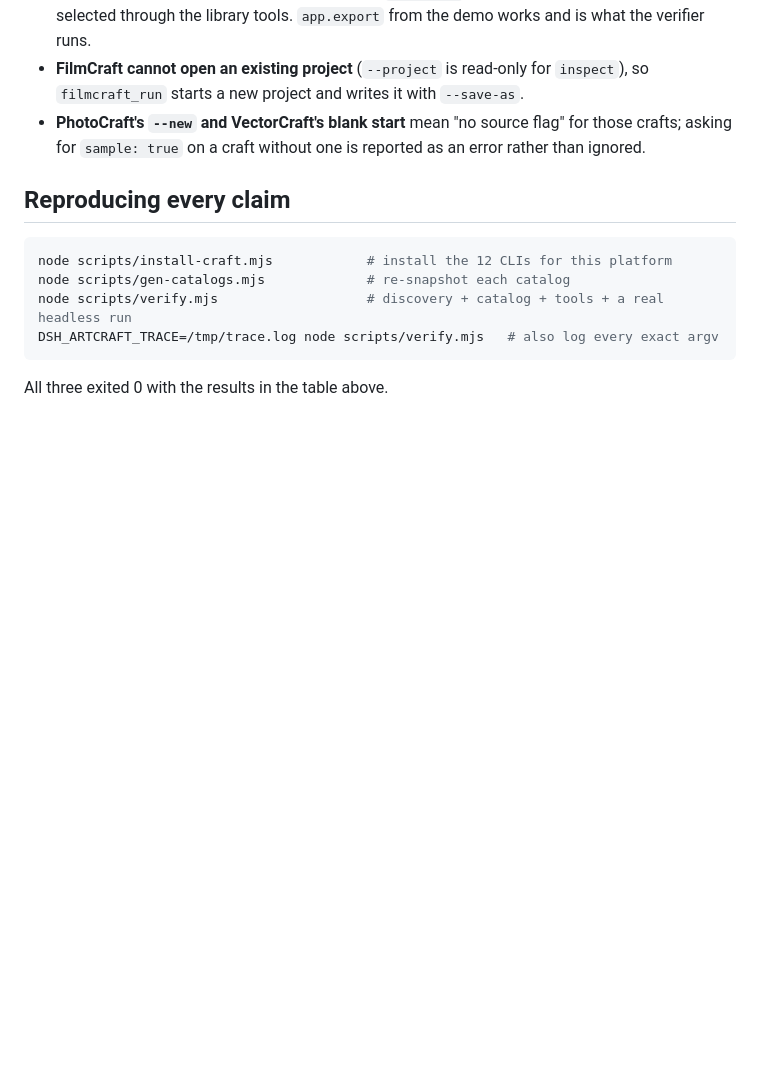
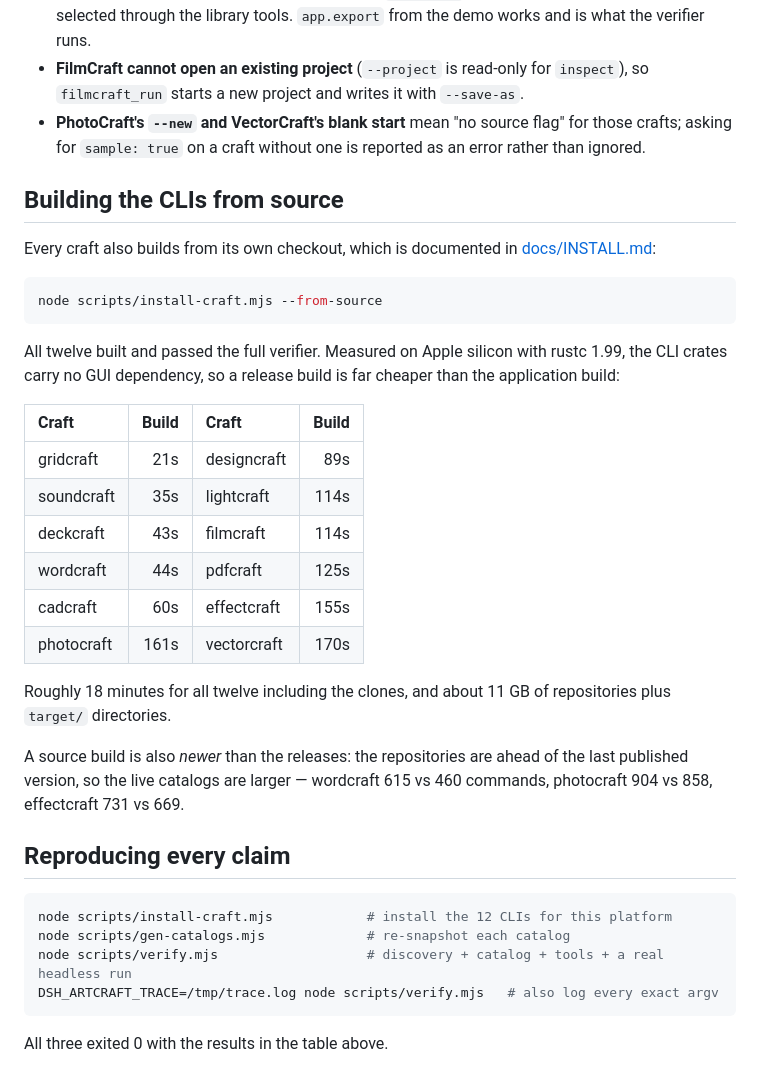
Before and after one commit to lznnnnn1998/dsh-artcraft, a Markdown page: docs/CRAFT-MATRIX.md, the part around the change. Rendered like a GitHub page; blank space fills up the shorter version.

Commit message:
docs: record the source-build measurements
All twelve crafts built from source and passed the full verifier. Adds the
per-craft build times and the observation that a source build is newer than the
releases — the repositories are ahead of the last published version, so the live
catalogs are larger (wordcraft 615 vs 460 commands, photocraft 904 vs 858).

````diff
--- a/docs/CRAFT-MATRIX.md
+++ b/docs/CRAFT-MATRIX.md
@@ -104,6 +104,35 @@ evidence in the matching [craft-notes](craft-notes) file.
 - **PhotoCraft's `--new` and VectorCraft's blank start** mean "no source flag" for those crafts;
   asking for `sample: true` on a craft without one is reported as an error rather than ignored.
 
+## Building the CLIs from source
+
+Every craft also builds from its own checkout, which is documented in
+[docs/INSTALL.md](INSTALL.md#or-build-from-source):
+
+```sh
+node scripts/install-craft.mjs --from-source
+```
+
+All twelve built and passed the full verifier. Measured on Apple silicon with
+rustc 1.99, the CLI crates carry no GUI dependency, so a release build is far
+cheaper than the application build:
+
+| Craft | Build | Craft | Build |
+|:--|--:|:--|--:|
+| gridcraft | 21s | designcraft | 89s |
+| soundcraft | 35s | lightcraft | 114s |
+| deckcraft | 43s | filmcraft | 114s |
+| wordcraft | 44s | pdfcraft | 125s |
+| cadcraft | 60s | effectcraft | 155s |
+| photocraft | 161s | vectorcraft | 170s |
+
+Roughly 18 minutes for all twelve including the clones, and about 11 GB of
+repositories plus `target/` directories.
+
+A source build is also *newer* than the releases: the repositories are ahead of
+the last published version, so the live catalogs are larger — wordcraft 615 vs
+460 commands, photocraft 904 vs 858, effectcraft 731 vs 669.
+
 ## Reproducing every claim
 
 ```sh
````
